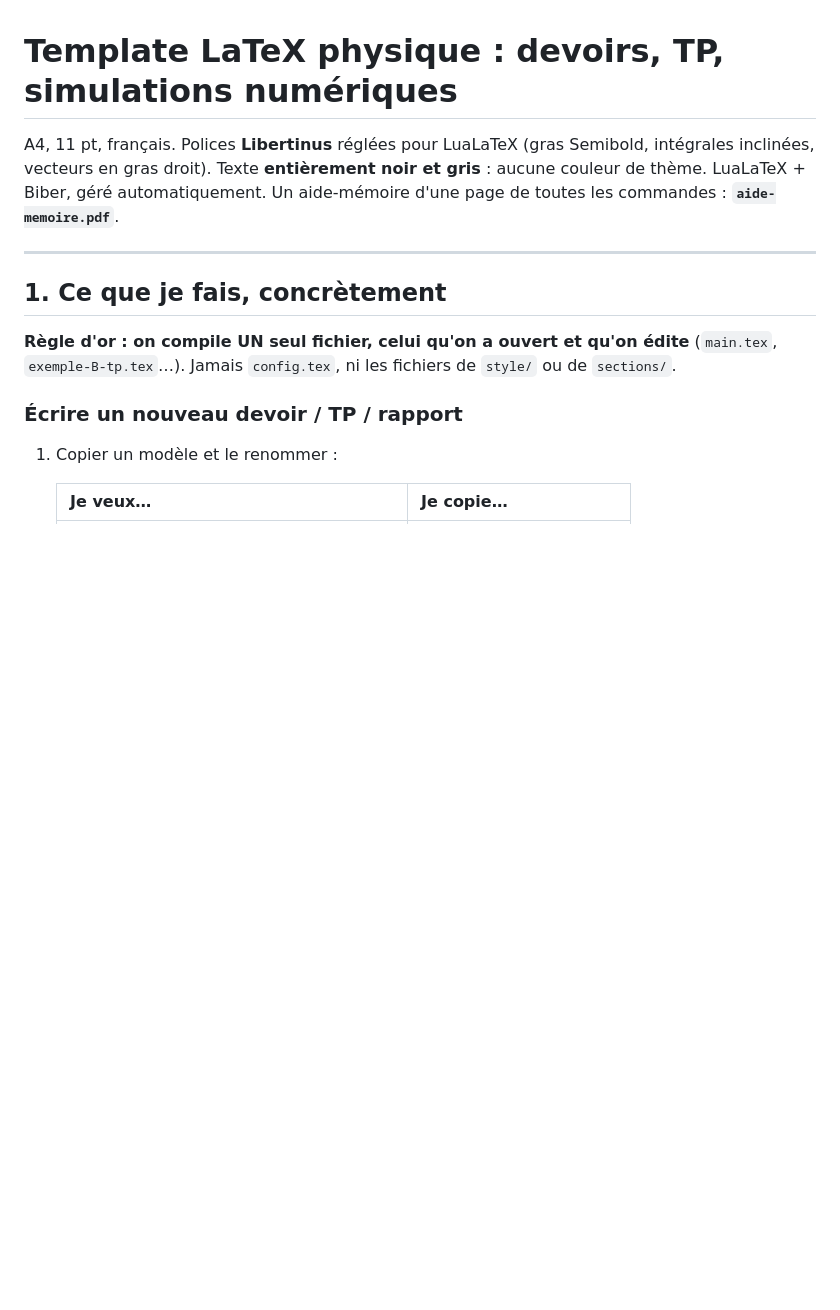
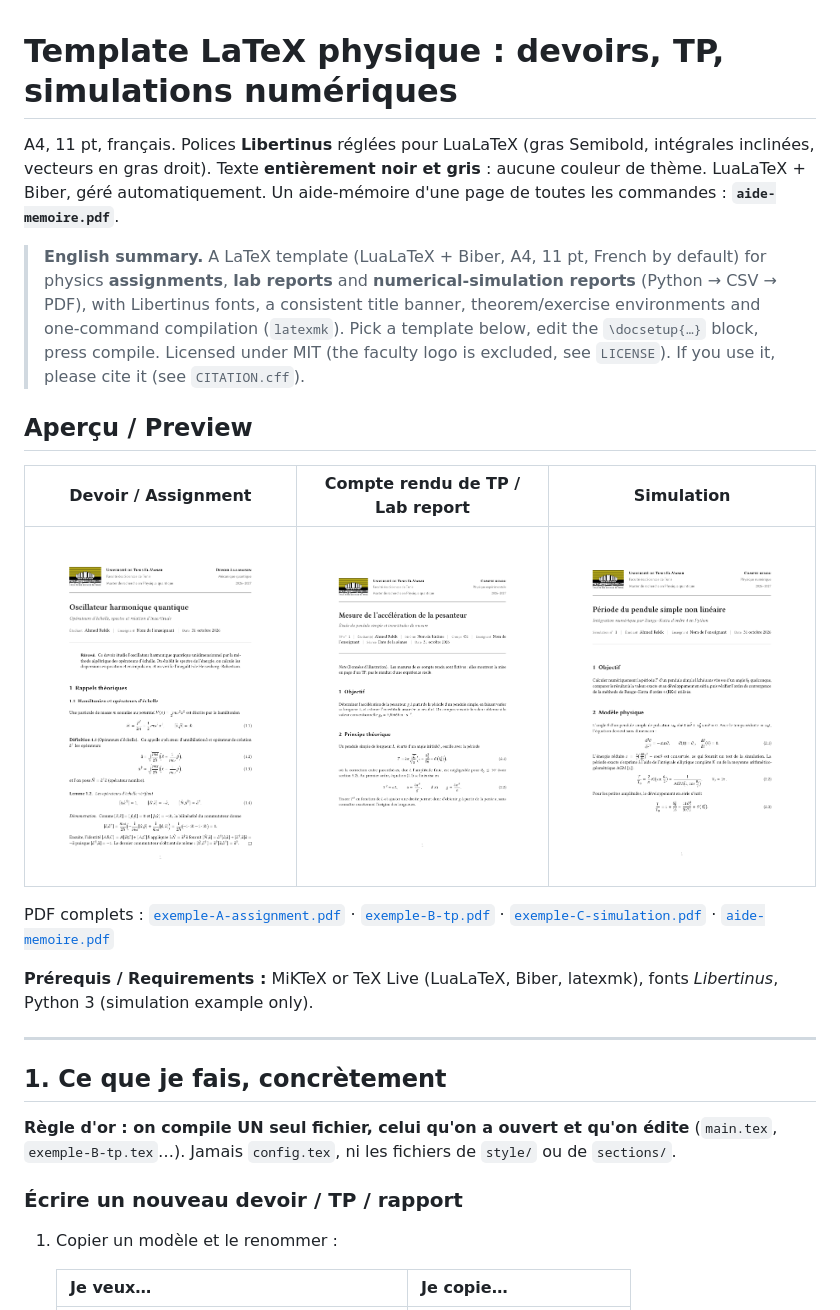
Before and after one commit to ahmedrekik725-maker/template-latex-physique, a Markdown page: README.md, the part around the change. GitHub-like rendering; pictures changed too: docs/preview-exemple-A-assignment.png (added), docs/preview-exemple-B-tp.png (added), docs/preview-exemple-C-simulation.png (added); blank space fills up the shorter version.

Commit message:
Ajout licence MIT, CITATION.cff, aperçus et résumé anglais dans le README
Co-Authored-By: Claude Sonnet 5.5 <noreply@anthropic.com>

```diff
--- a/README.md
+++ b/README.md
@@ -3,6 +3,25 @@
 A4, 11 pt, français. Polices **Libertinus** réglées pour LuaLaTeX (gras Semibold, intégrales inclinées, vecteurs en gras droit). Texte **entièrement noir et gris** :
 aucune couleur de thème. LuaLaTeX + Biber, géré automatiquement.
 Un aide-mémoire d'une page de toutes les commandes : **`aide-memoire.pdf`**.
+
+> **English summary.** A LaTeX template (LuaLaTeX + Biber, A4, 11 pt, French by default) for physics
+> **assignments**, **lab reports** and **numerical-simulation reports** (Python → CSV → PDF),
+> with Libertinus fonts, a consistent title banner, theorem/exercise environments and one-command
+> compilation (`latexmk`). Pick a template below, edit the `\docsetup{…}` block, press compile.
+> Licensed under MIT (the faculty logo is excluded, see `LICENSE`). If you use it, please cite it
+> (see `CITATION.cff`).
+
+## Aperçu / Preview
+
+| Devoir / Assignment | Compte rendu de TP / Lab report | Simulation |
+|:---:|:---:|:---:|
+| [![Devoir](docs/preview-exemple-A-assignment.png)](exemple-A-assignment.pdf) | [![TP](docs/preview-exemple-B-tp.png)](exemple-B-tp.pdf) | [![Simulation](docs/preview-exemple-C-simulation.png)](exemple-C-simulation.pdf) |
+
+PDF complets : [`exemple-A-assignment.pdf`](exemple-A-assignment.pdf) ·
+[`exemple-B-tp.pdf`](exemple-B-tp.pdf) · [`exemple-C-simulation.pdf`](exemple-C-simulation.pdf) ·
+[`aide-memoire.pdf`](aide-memoire.pdf)
+
+**Prérequis / Requirements :** MiKTeX or TeX Live (LuaLaTeX, Biber, latexmk), fonts *Libertinus*, Python 3 (simulation example only).
 
 ---
 
```
Also changed, not shown: 2 other files.
